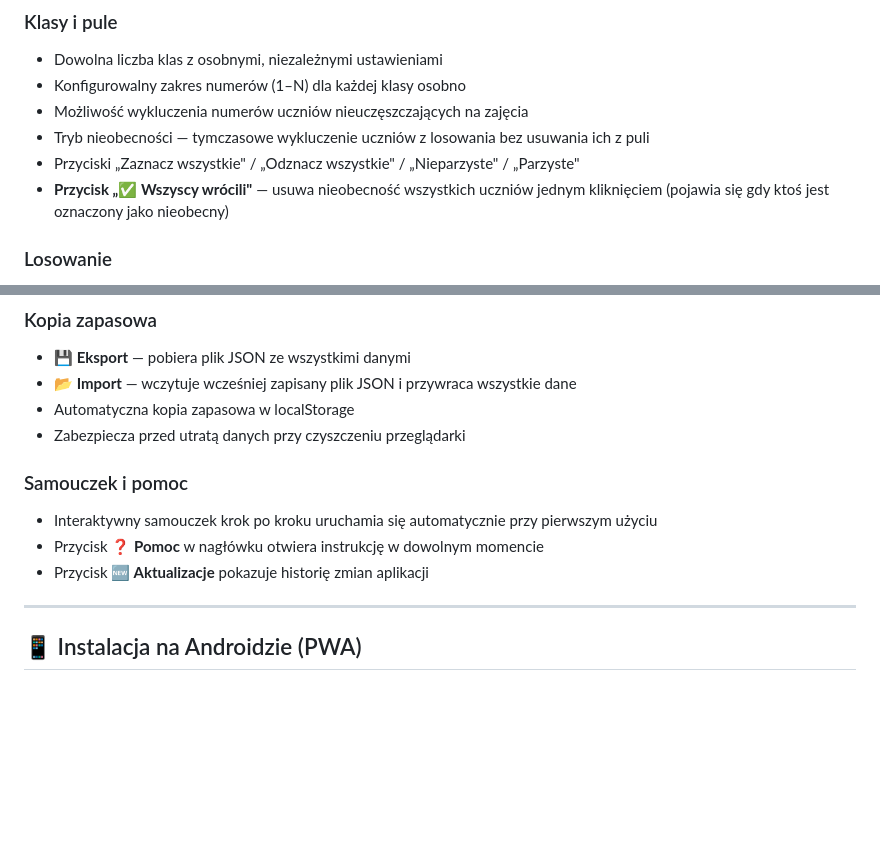
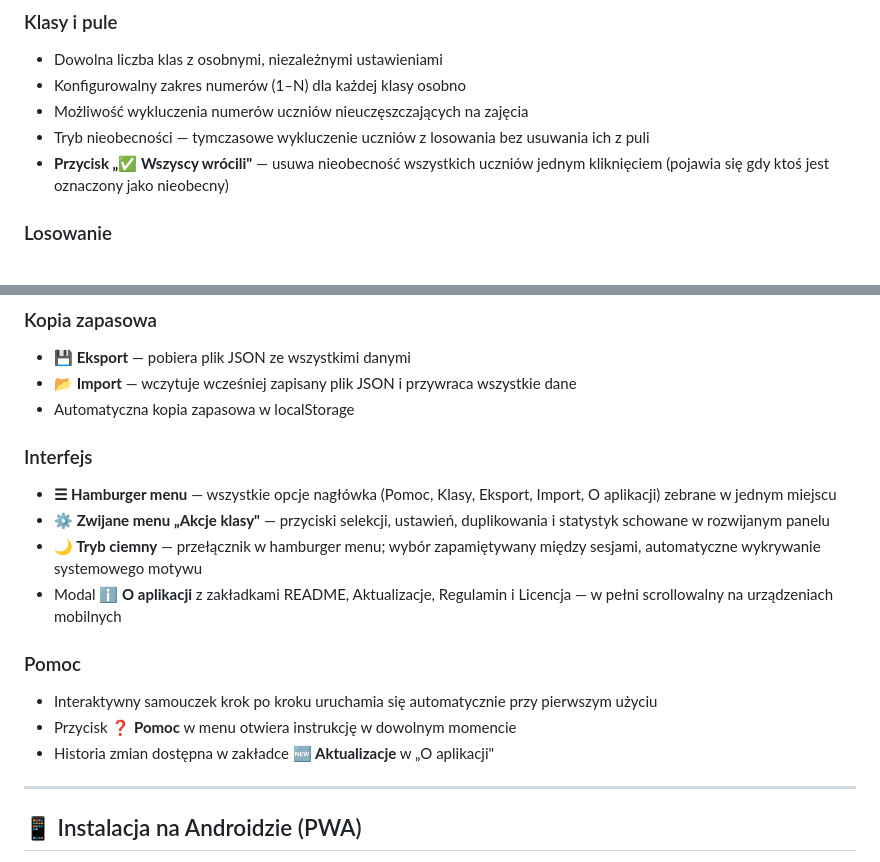
Before and after one commit to krzjur-oss/Dziennik-losowa-, a Markdown page: README.md, 2 parts joined by grey strips. Rendered like a GitHub page; blank space fills up the shorter version.

```diff
--- a/README.md
+++ b/README.md
@@ -15,7 +15,6 @@ Aplikacja PWA do losowania numerów uczniów z dziennika klasowego. Działa w pr
 - Konfigurowalny zakres numerów (1–N) dla każdej klasy osobno
 - Możliwość wykluczenia numerów uczniów nieuczęszczających na zajęcia
 - Tryb nieobecności — tymczasowe wykluczenie uczniów z losowania bez usuwania ich z puli
-- Przyciski „Zaznacz wszystkie" / „Odznacz wszystkie" / „Nieparzyste" / „Parzyste"
 - **Przycisk „✅ Wszyscy wrócili"** — usuwa nieobecność wszystkich uczniów jednym kliknięciem (pojawia się gdy ktoś jest oznaczony jako nieobecny)
 
 ### Losowanie
@@ -45,12 +44,17 @@ Aplikacja PWA do losowania numerów uczniów z dziennika klasowego. Działa w pr
 - **💾 Eksport** — pobiera plik JSON ze wszystkimi danymi
 - **📂 Import** — wczytuje wcześniej zapisany plik JSON i przywraca wszystkie dane
 - Automatyczna kopia zapasowa w localStorage
-- Zabezpiecza przed utratą danych przy czyszczeniu przeglądarki
 
-### Samouczek i pomoc
+### Interfejs
+- **☰ Hamburger menu** — wszystkie opcje nagłówka (Pomoc, Klasy, Eksport, Import, O aplikacji) zebrane w jednym miejscu
+- **⚙️ Zwijane menu „Akcje klasy"** — przyciski selekcji, ustawień, duplikowania i statystyk schowane w rozwijanym panelu
+- **🌙 Tryb ciemny** — przełącznik w hamburger menu; wybór zapamiętywany między sesjami, automatyczne wykrywanie systemowego motywu
+- Modal **ℹ️ O aplikacji** z zakładkami README, Aktualizacje, Regulamin i Licencja — w pełni scrollowalny na urządzeniach mobilnych
+
+### Pomoc
 - Interaktywny samouczek krok po kroku uruchamia się automatycznie przy pierwszym użyciu
-- Przycisk **❓ Pomoc** w nagłówku otwiera instrukcję w dowolnym momencie
-- Przycisk **🆕 Aktualizacje** pokazuje historię zmian aplikacji
+- Przycisk **❓ Pomoc** w menu otwiera instrukcję w dowolnym momencie
+- Historia zmian dostępna w zakładce **🆕 Aktualizacje** w „O aplikacji"
 
 ---
 
```
